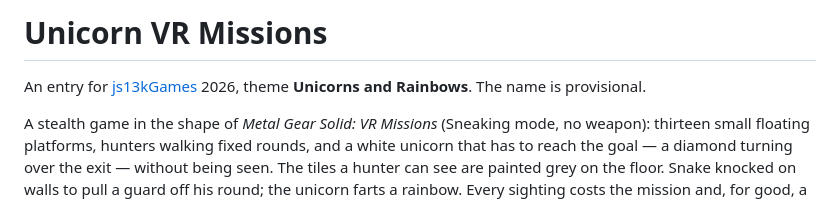
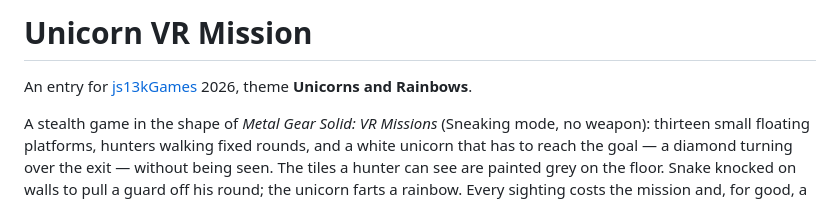
Before and after one commit to PaulRichez/unicorn-vr-missions, a Markdown page: README.md, the part around the change. Rendered like a GitHub page.

Commit message:
Name the game after its repository

```diff
--- a/README.md
+++ b/README.md
@@ -1,7 +1,6 @@
-# Unicorn VR Missions
+# Unicorn VR Mission
 
 An entry for [js13kGames](https://js13kgames.com) 2026, theme **Unicorns and Rainbows**.
-The name is provisional.
 
 A stealth game in the shape of *Metal Gear Solid: VR Missions* (Sneaking mode, no weapon):
 thirteen small floating platforms, hunters walking fixed rounds, and a white unicorn that
```
